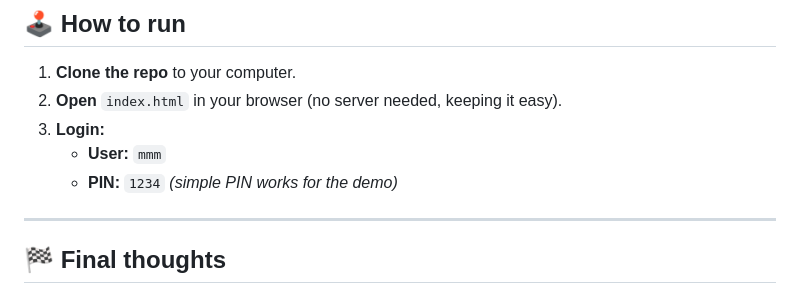
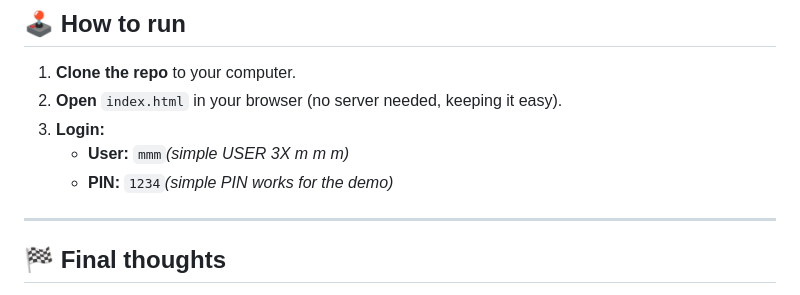
Before and after one commit to DanpaTPanda/shraxville, a Markdown page: README.md, the part around the change. Drawn GitHub-style.

```diff
--- a/README.md
+++ b/README.md
@@ -51,9 +51,8 @@ I spent a whole weekend just debugging why the audio would play but the map woul
 1. **Clone the repo** to your computer.
 2. **Open** `index.html` in your browser (no server needed, keeping it easy).
 3. **Login:**
-   * **User:** `mmm`
-   * **PIN:** `1234`
-   *(simple PIN works for the demo)*
+   * **User:** `mmm`*(simple USER 3X m m m)*
+   * **PIN:** `1234`*(simple PIN works for the demo)*
 
 ---
 
```
